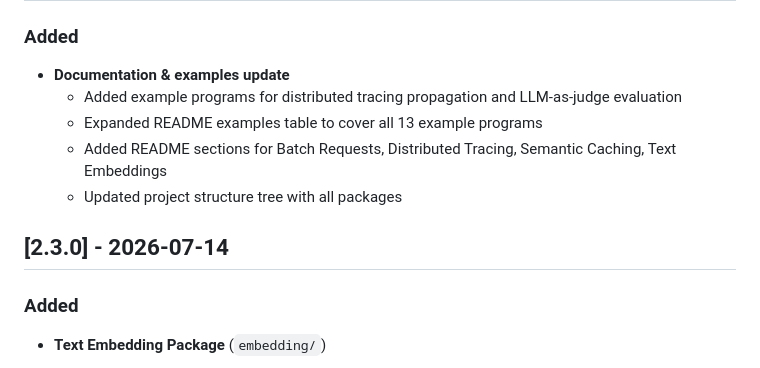
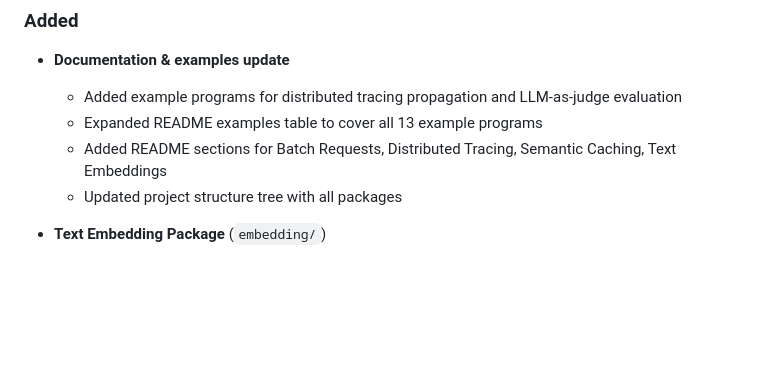
Before and after one commit to atop0914/llmtrace, a Markdown page: CHANGELOG.md, the part around one of its changes. GitHub-like rendering; blank space fills up the shorter version.

Commit message:
docs: finalize v2.3.0 changelog with all Week 7 features

```diff
--- a/CHANGELOG.md
+++ b/CHANGELOG.md
@@ -11,9 +13,6 @@ All notable changes to this project will be documented in this file.
   - Added README sections for Batch Requests, Distributed Tracing, Semantic Caching, Text Embeddings
   - Updated project structure tree with all packages
 
-## [2.3.0] - 2026-07-14
-
-### Added
 - **Text Embedding Package** (`embedding/`)
   - `Provider` interface for generating vector embeddings from text
   - OpenAI Embeddings API implementation (`text-embedding-3-small/large`, `text-embedding-ada-002`)
```
Also changed, not shown: other parts of CHANGELOG.md (+2 -0 lines).
